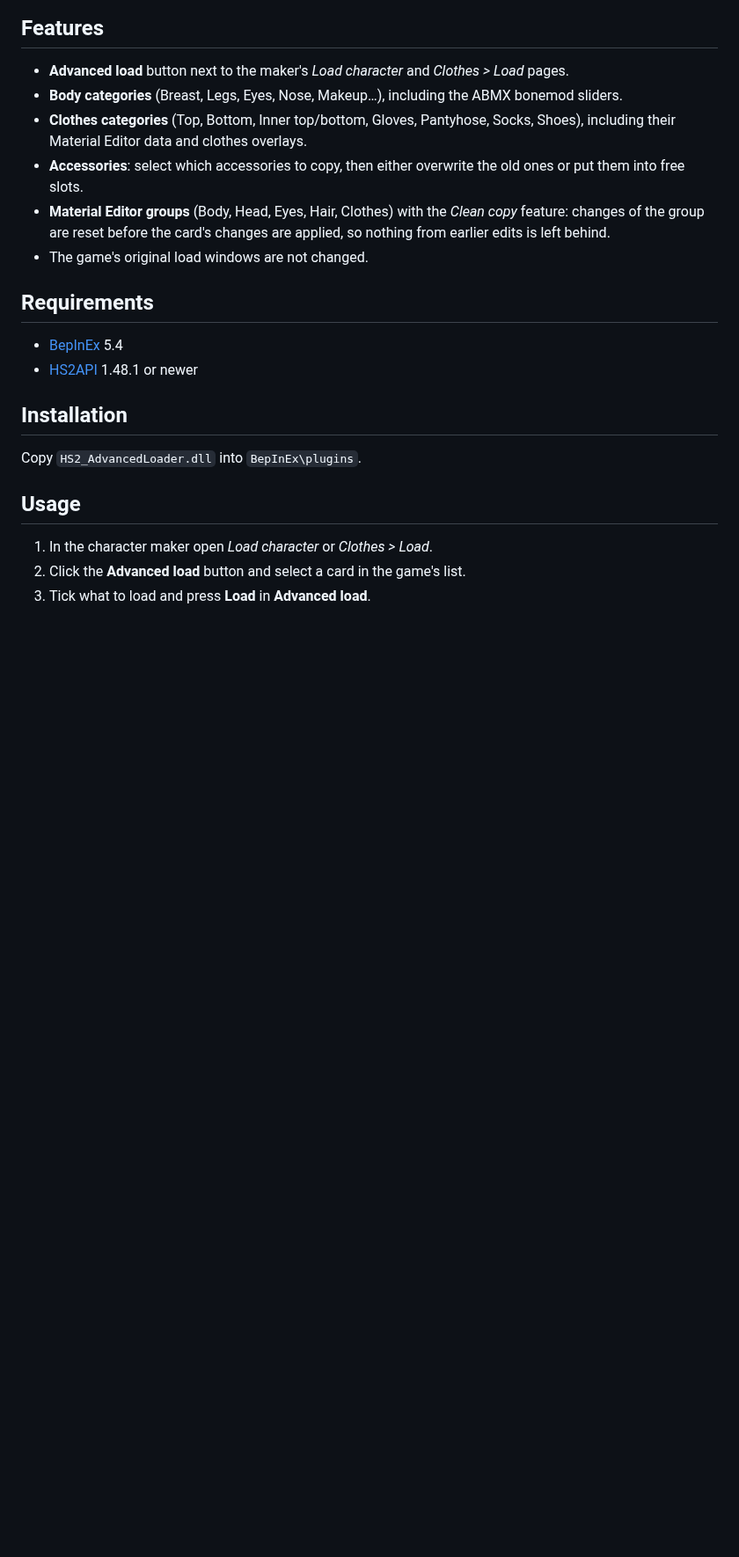
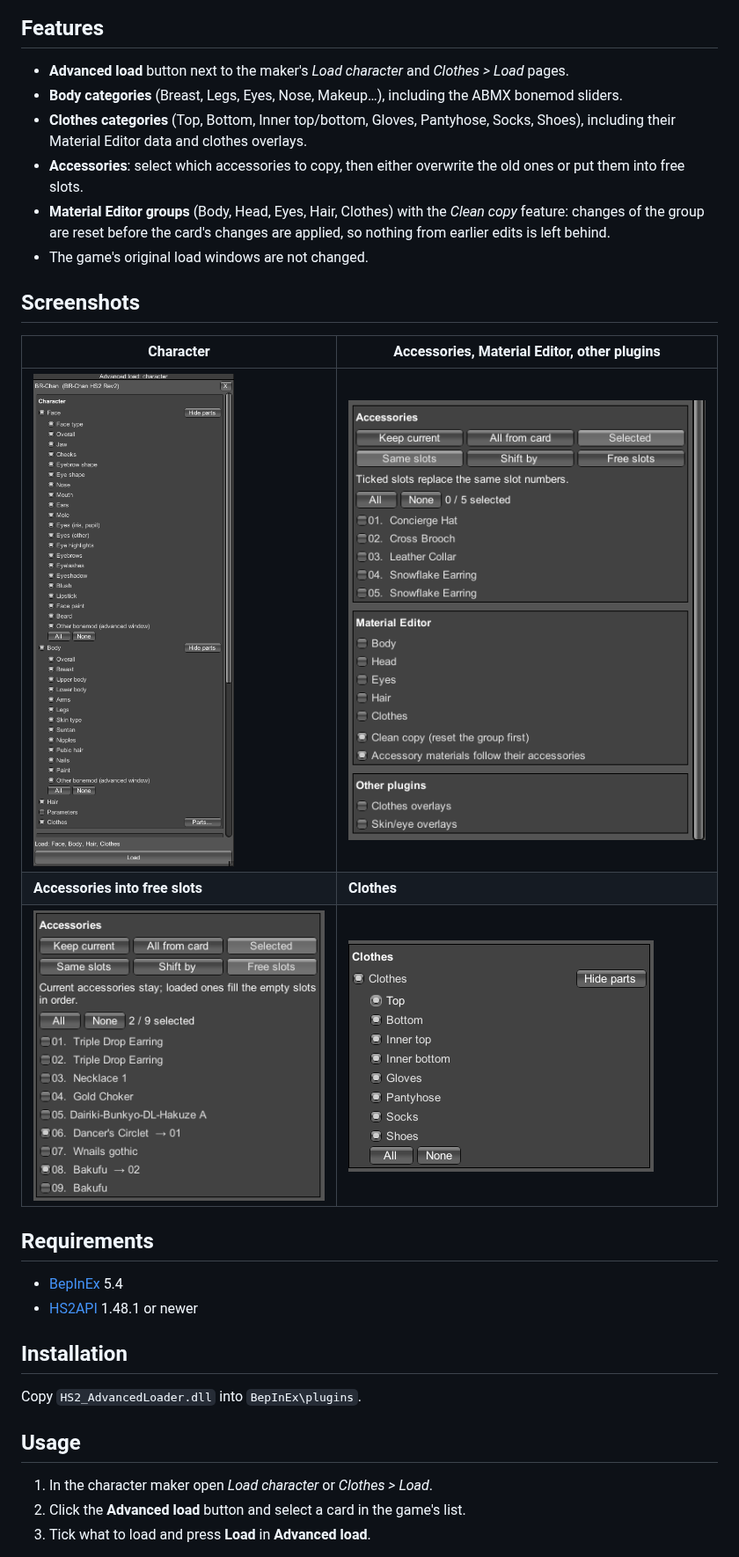
Before and after one commit to Aktymel/AdvancedLoader, a Markdown page: README.md, the part around one of its changes. Shown at 88% size. GitHub-like rendering; pictures changed too: AdvancedLoader/screenshots/1_body.png (added), AdvancedLoader/screenshots/2_body_acc_mat.png (added), AdvancedLoader/screenshots/3_acc.png (added); blank space fills up the shorter version.

Commit message:
screenshots

```diff
--- a/README.md
+++ b/README.md
@@ -10,6 +12,14 @@ A plugin that loads only specific parts of a card without overwriting the rest.
 - **Accessories**: select which accessories to copy, then either overwrite the old ones or put them into free slots.
 - **Material Editor groups** (Body, Head, Eyes, Hair, Clothes) with the *Clean copy* feature: changes of the group are reset before the card's changes are applied, so nothing from earlier edits is left behind.
 - The game's original load windows are not changed.
+
+## Screenshots
+
+| Character | Accessories, Material Editor, other plugins |
+|---|---|
+| ![Character](AdvancedLoader/screenshots/1_body.png) | ![Accessories and Material Editor](AdvancedLoader/screenshots/2_body_acc_mat.png) |
+| **Accessories into free slots** | **Clothes** |
+| ![Accessories into free slots](AdvancedLoader/screenshots/3_acc.png) | ![Clothes](AdvancedLoader/screenshots/4_clothes.png) |
 
 ## Requirements
 
```
Also changed, not shown: other parts of README.md (+2 -0 lines), AdvancedLoader/screenshots/5_ex.png (added).
